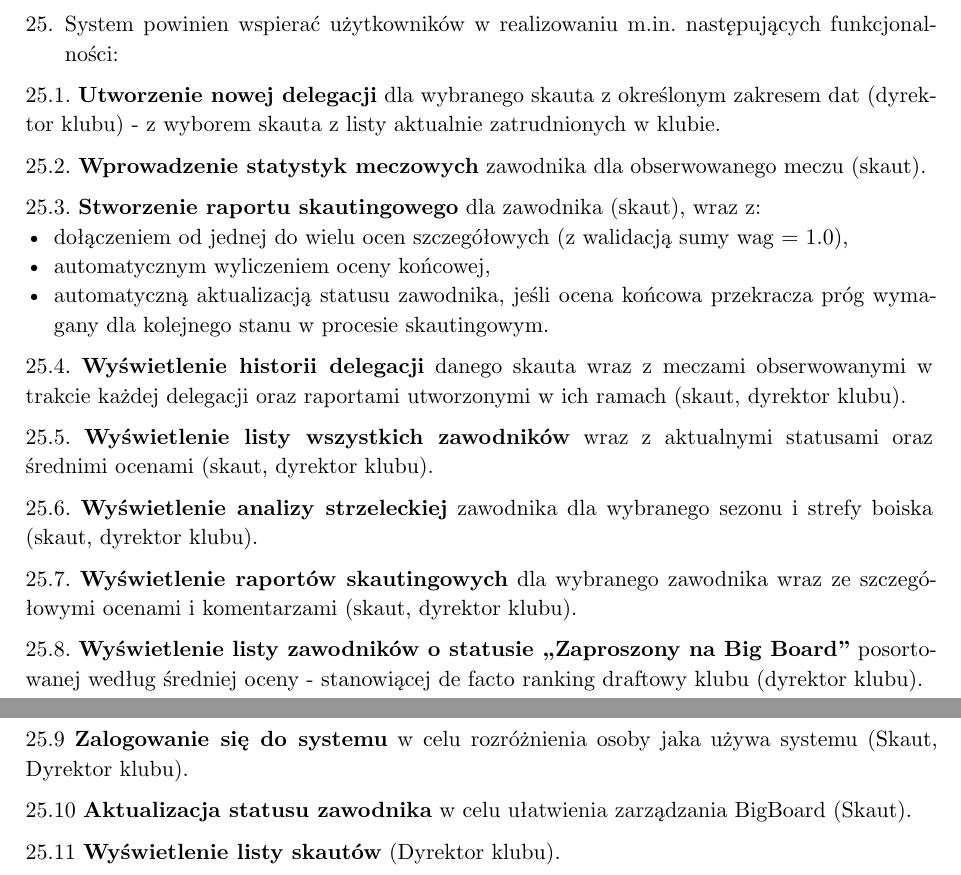
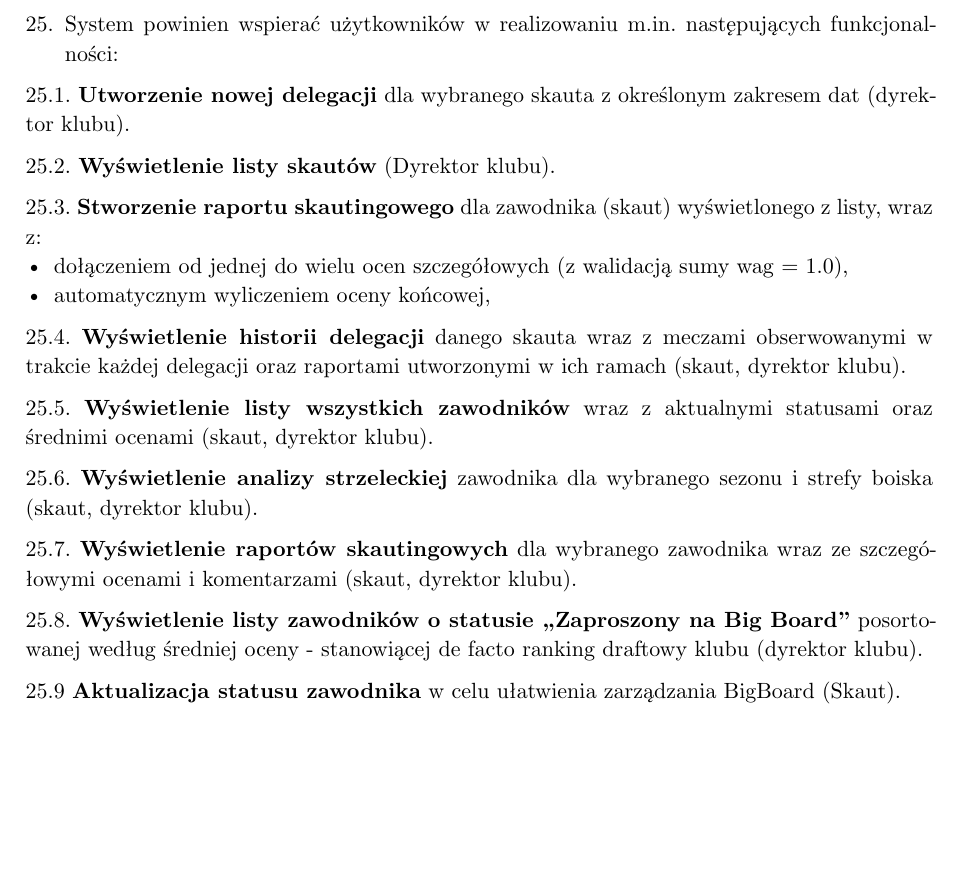
Before and after one commit to fibetus/ScoutForce, a Typst document (docs/mas-dokumentacja/main.typ, which reads docs/mas-dokumentacja/contents/02-wymagania-uzytkownika.typ): two parts of pages 6 and 7 of 16 before the commit and part of page 6 of 15 after it, the two joined at a grey line, cut so that both start at the same text, the shorter picture padded with empty space. Compiled offline with Typst 0.15.

Commit message:
change: small changes in story, ud and cld

```diff
--- a/docs/mas-dokumentacja/contents/02-wymagania-uzytkownika.typ
+++ b/docs/mas-dokumentacja/contents/02-wymagania-uzytkownika.typ
@@ -66,14 +66,13 @@ Dyrektor sportowy klubu NBA postanowił zamówić system "ScoutForce" wspomagaj
 
 25. System powinien wspierać użytkowników w realizowaniu m.in. następujących funkcjonalności:
 
-25.1. *Utworzenie nowej delegacji* dla wybranego skauta z określonym zakresem dat (dyrektor klubu) - z wyborem skauta z listy aktualnie zatrudnionych w klubie.
+25.1. *Utworzenie nowej delegacji* dla wybranego skauta z określonym zakresem dat (dyrektor klubu).
 
-25.2. *Wprowadzenie statystyk meczowych* zawodnika dla obserwowanego meczu (skaut).
+25.2. *Wyświetlenie listy skautów* (Dyrektor klubu).
 
-25.3. *Stworzenie raportu skautingowego* dla zawodnika (skaut), wraz z:
+25.3. *Stworzenie raportu skautingowego* dla zawodnika (skaut) wyświetlonego z listy, wraz z:
    - dołączeniem od jednej do wielu ocen szczegółowych (z walidacją sumy wag = 1.0),
    - automatycznym wyliczeniem oceny końcowej,
-   - automatyczną aktualizacją statusu zawodnika, jeśli ocena końcowa przekracza próg wymagany dla kolejnego stanu w procesie skautingowym.
 
 25.4. *Wyświetlenie historii delegacji* danego skauta wraz z meczami obserwowanymi w trakcie każdej delegacji oraz raportami utworzonymi w ich ramach (skaut, dyrektor klubu).
 
@@ -85,8 +84,4 @@ Dyrektor sportowy klubu NBA postanowił zamówić system "ScoutForce" wspomagaj
 
 25.8. *Wyświetlenie listy zawodników o statusie "Zaproszony na Big Board"* posortowanej według średniej oceny - stanowiącej de facto ranking draftowy klubu (dyrektor klubu).
 
-25.9 *Zalogowanie się do systemu* w celu rozróżnienia osoby jaka używa systemu (Skaut, Dyrektor klubu).
-
-25.10 *Aktualizacja statusu zawodnika* w celu ułatwienia zarządzania BigBoard (Skaut).
-
-25.11 *Wyświetlenie listy skautów* (Dyrektor klubu).
+25.9 *Aktualizacja statusu zawodnika* w celu ułatwienia zarządzania BigBoard (Skaut).
```
Also changed, not shown: docs/mas-dokumentacja/assets/ScoutForce_cld_an.svg, docs/mas-dokumentacja/assets/ScoutForce_ud.svg, docs/mas-dokumentacja/contents/02-wymagania-uzytkownika.typ (2 more changed lines).
